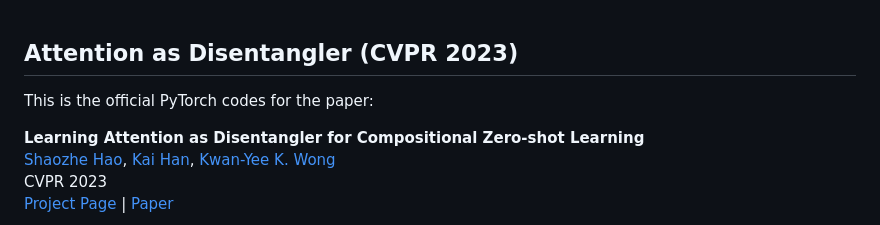
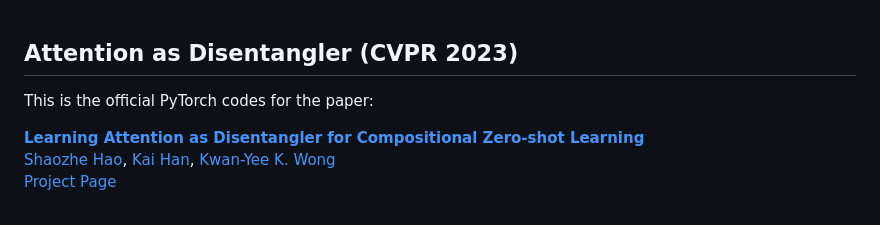
Before and after one commit to haoosz/ade-czsl, a Markdown page: README.md, the part around one of its changes. Rendered like a GitHub page.

```diff
--- a/README.md
+++ b/README.md
@@ -1,10 +1,10 @@
 ## Attention as Disentangler (CVPR 2023)
+
 This is the official PyTorch codes for the paper:
 
-**Learning Attention as Disentangler for Compositional Zero-shot Learning**
+[**Learning Attention as Disentangler for Compositional Zero-shot Learning**]()
 [Shaozhe Hao](),
 [Kai Han](https://www.kaihan.org/),
 [Kwan-Yee K. Wong](http://i.cs.hku.hk/~kykwong/)
-CVPR 2023
-[Project Page]() | [Paper]()
+[Project Page]()
 
```
Also changed, not shown: other parts of README.md (+59 -12 lines), img/pipeline.png, 3 other files.
